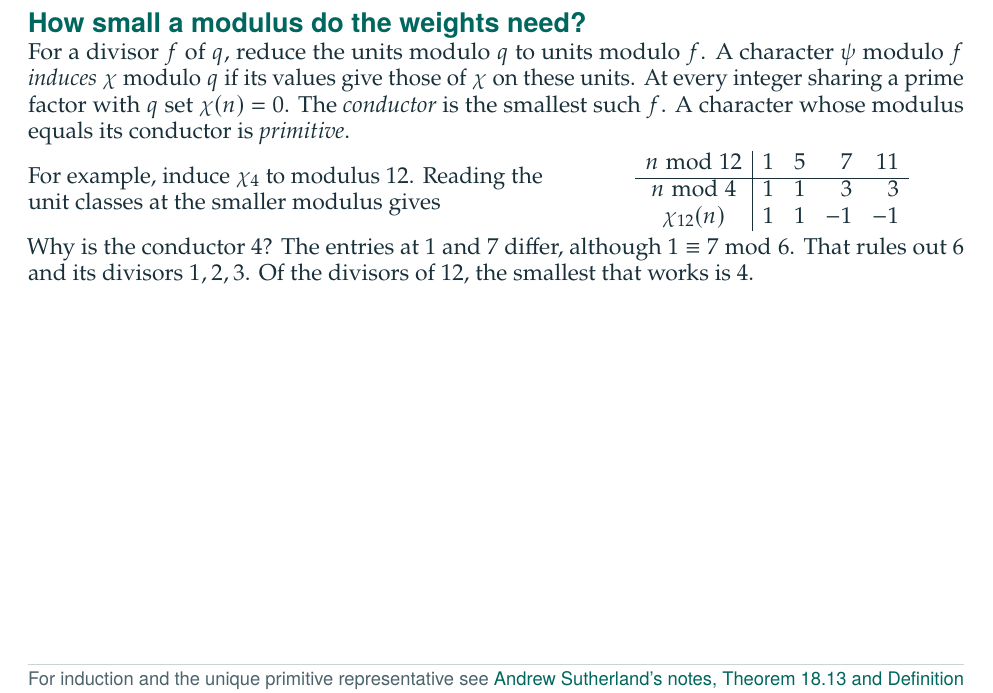
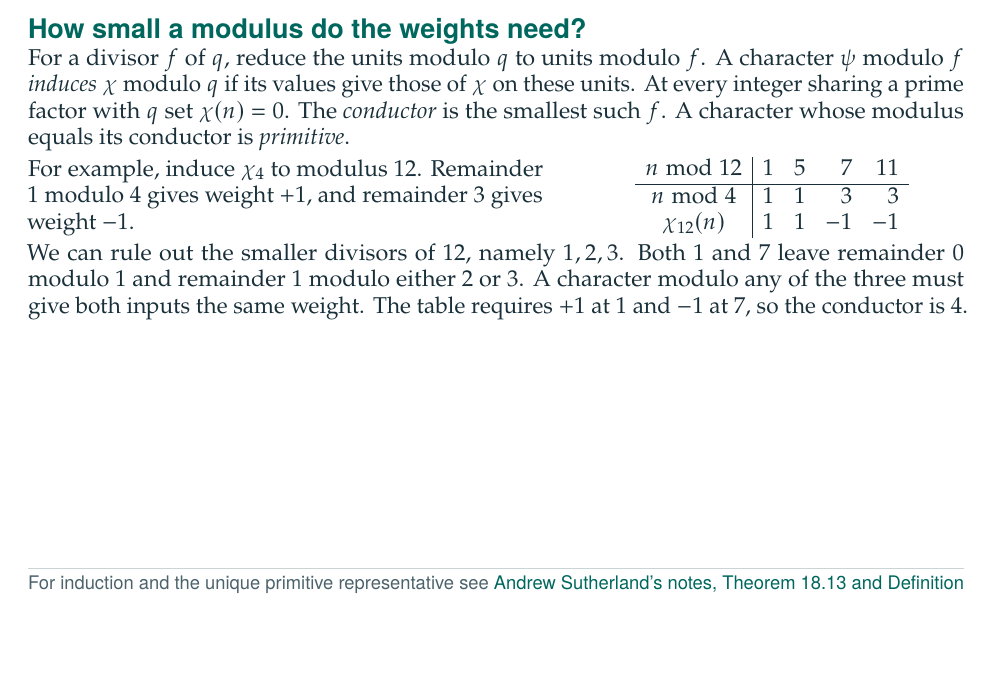
Before and after one commit to robbiemu/dirichlet-grh-sketch, a LaTeX document (companion/companion.tex): part of page 10 of 44 before the commit and part of page 9 of 43 after it, cut so that both start at the same text, the shorter picture padded with empty space. Compiled offline with pdfLaTeX; a LaTeX package or settings file that is missing is left out.

Commit message:
Center the character table and explain the conductor by testing smaller divisors

```diff
--- a/companion/companion.tex
+++ b/companion/companion.tex
@@ -279,8 +274,8 @@ prime factor with $q$ set $\chi(n)=0$. The \emph{conductor} is the smallest
 such $f$. A character whose modulus equals its conductor is \emph{primitive}.
 
 \noindent\begin{minipage}{.55\linewidth}
-For example, induce $\chi_4$ to modulus $12$. Reading the unit classes
-at the smaller modulus gives
+For example, induce $\chi_4$ to modulus $12$. Remainder $1$ modulo $4$
+gives weight $+1$, and remainder $3$ gives weight $-1$.
 \end{minipage}\hfill
 \begin{minipage}{.41\linewidth}\centering
 $\begin{array}{c|rrrr}
@@ -289,9 +284,11 @@ $\begin{array}{c|rrrr}
  \chi_{12}(n)&1&1&-1&-1
 \end{array}$
 \end{minipage}\par
-Why is the conductor $4$? The entries at $1$ and $7$ differ, although
-$1\equiv7\bmod6$. That rules out $6$ and its divisors $1,2,3$. Of the
-divisors of $12$, the smallest that works is $4$.
+We can rule out the smaller divisors of $12$, namely $1,2,3$. Both $1$
+and $7$ leave remainder $0$ modulo $1$ and remainder $1$ modulo either
+$2$ or $3$. A character modulo any of the three must give both inputs
+the same weight. The table requires $+1$ at $1$ and $-1$ at $7$, so the
+conductor is $4$.
 
 \sources{For induction and the unique primitive representative see
 \href{https://math.mit.edu/classes/18.785/2019fa/LectureNotes18.pdf\#page=7}{Andrew Sutherland's notes, Theorem 18.13 and Definition 18.14}.
```
Also changed, not shown: README.md, companion/Makefile, companion/README.md, companion/companion.pdf, companion/companion.tex (13 more changed lines).
